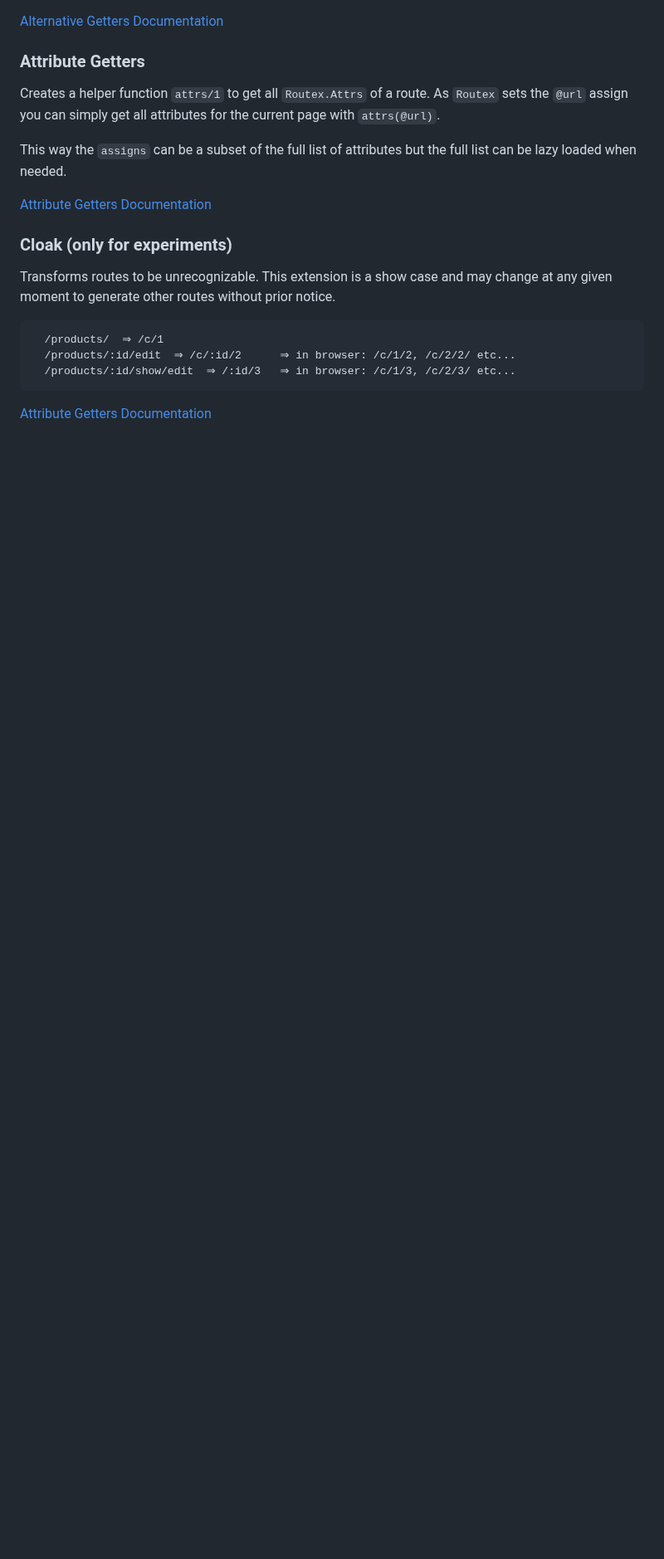
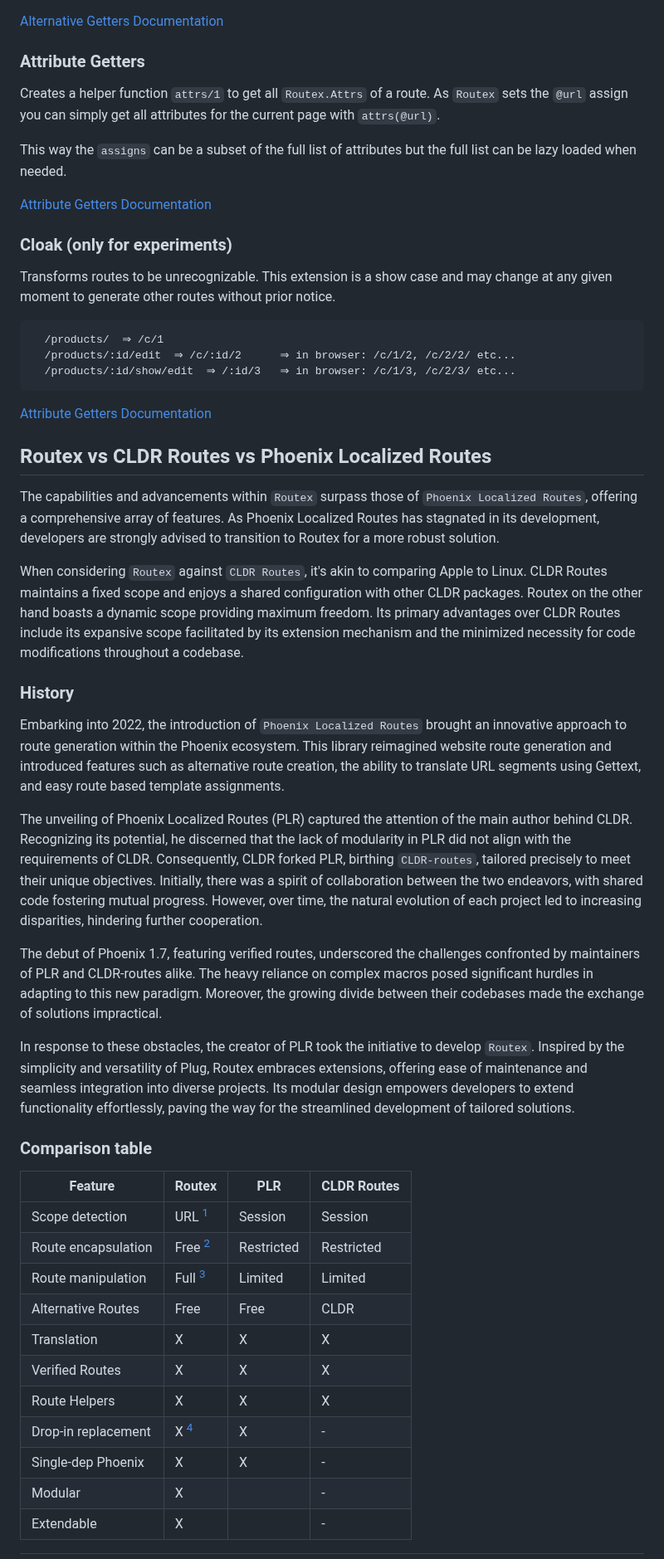
Before and after one commit to BartOtten/routex, a Markdown page: README.md, the part around one of its changes. Shown at 83% size. Rendered like a GitHub page; blank space fills up the shorter version.

Commit message:
doc: update README

```diff
--- a/README.md
+++ b/README.md
@@ -142,3 +145,64 @@ change at any given moment to generate other routes without prior notice.
 
 
 [Attribute Getters Documentation](`Routex.Extension.Cloak`)
+
+## Routex vs CLDR Routes vs Phoenix Localized Routes
+
+The capabilities and advancements within `Routex` surpass those of `Phoenix
+Localized Routes`, offering a comprehensive array of features. As Phoenix
+Localized Routes has stagnated in its development, developers are strongly
+advised to transition to Routex for a more robust solution.
+
+When considering `Routex` against `CLDR Routes`, it's akin to comparing Apple to
+Linux. CLDR Routes maintains a fixed scope and enjoys a shared configuration
+with other CLDR packages. Routex on the other hand boasts a dynamic scope
+providing maximum freedom. Its primary advantages over CLDR Routes include its
+expansive scope facilitated by its extension mechanism and the minimized
+necessity for code modifications throughout a codebase.
+
+### History
+
+Embarking into 2022, the introduction of `Phoenix Localized Routes` brought an
+innovative approach to route generation within the Phoenix ecosystem. This
+library reimagined website route generation and introduced features such as
+alternative route creation, the ability to translate URL segments using Gettext,
+and easy route based template assignments.
+
+The unveiling of Phoenix Localized Routes (PLR) captured the attention of the
+main author behind CLDR. Recognizing its potential, he discerned that the lack
+of modularity in PLR did not align with the requirements of CLDR. Consequently,
+CLDR forked PLR, birthing `CLDR-routes`, tailored precisely to meet their unique
+objectives. Initially, there was a spirit of collaboration between the two
+endeavors, with shared code fostering mutual progress. However, over time, the
+natural evolution of each project led to increasing disparities, hindering
+further cooperation.
+
+The debut of Phoenix 1.7, featuring verified routes, underscored the challenges
+confronted by maintainers of PLR and CLDR-routes alike. The heavy reliance on
+complex macros posed significant hurdles in adapting to this new
+paradigm. Moreover, the growing divide between their codebases made the exchange
+of solutions impractical.
+
+In response to these obstacles, the creator of PLR took the initiative to
+develop `Routex`. Inspired by the simplicity and versatility of Plug, Routex
+embraces extensions, offering ease of maintenance and seamless integration into
+diverse projects. Its modular design empowers developers to extend functionality
+effortlessly, paving the way for the streamlined development of tailored
+solutions.
+
+### Comparison table
+
+| Feature             | Routex     | PLR        | CLDR Routes  |
+|---------------------|------------|------------|--------------|
+| Scope detection     | URL   [^1] | Session    | Session      |
+| Route encapsulation | Free  [^2] | Restricted | Restricted   |
+| Route manipulation  | Full  [^3] | Limited    | Limited      |
+| Alternative Routes  | Free       | Free       | CLDR |
+| Translation         | X          | X          | X            |
+| Verified Routes     | X          | X          | X            |
+| Route Helpers       | X          | X          | X            |
+| Drop-in replacement | X     [^4] | X          | -            |
+| Single-dep Phoenix  | X          | X          | -            |
+| Modular             | X          |            | -            |
+| Extendable          | X          |            | -            |
+
```
Also changed, not shown: other parts of README.md (+23 -13 lines).
